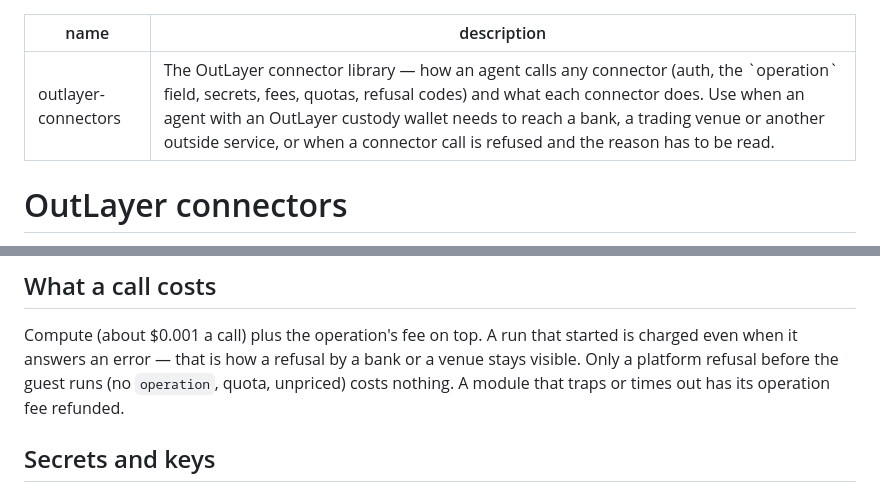
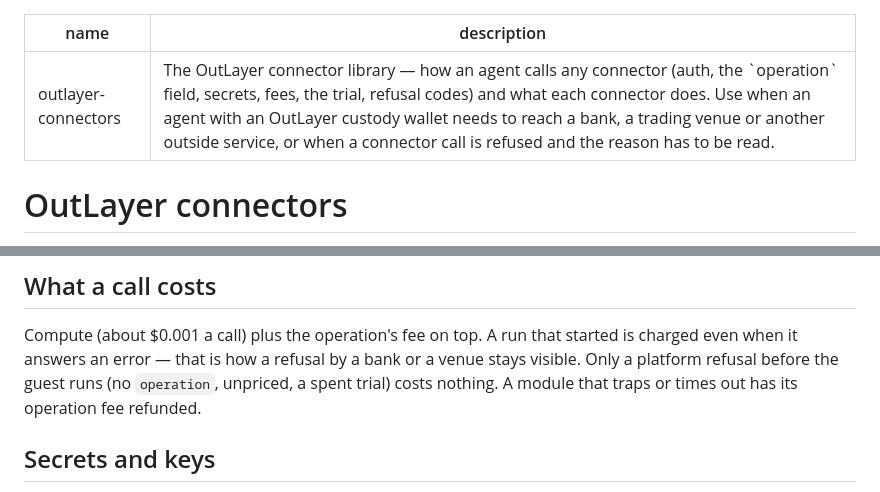
Before and after one commit to out-layer/skills, a Markdown page: outlayer-connectors/SKILL.md, 2 parts joined by grey strips. Rendered like a GitHub page.

```diff
--- a/outlayer-connectors/SKILL.md
+++ b/outlayer-connectors/SKILL.md
@@ -1,6 +1,6 @@
 ---
 name: outlayer-connectors
-description: The OutLayer connector library — how an agent calls any connector (auth, the `operation` field, secrets, fees, quotas, refusal codes) and what each connector does. Use when an agent with an OutLayer custody wallet needs to reach a bank, a trading venue or another outside service, or when a connector call is refused and the reason has to be read.
+description: The OutLayer connector library — how an agent calls any connector (auth, the `operation` field, secrets, fees, the trial, refusal codes) and what each connector does. Use when an agent with an OutLayer custody wallet needs to reach a bank, a trading venue or another outside service, or when a connector call is refused and the reason has to be read.
 ---
 
 # OutLayer connectors
@@ -117,7 +124,7 @@ forward from either is a funded key.
 Compute (about $0.001 a call) plus the operation's fee on top. A run that
 started is charged even when it answers an error — that is how a refusal by a
 bank or a venue stays visible. Only a platform refusal before the guest runs
-(no `operation`, quota, unpriced) costs nothing. A module that traps or times
+(no `operation`, unpriced, a spent trial) costs nothing. A module that traps or times
 out has its operation fee refunded.
 
 ## Secrets and keys
```
Also changed, not shown: other parts of outlayer-connectors/SKILL.md (+37 -30 lines), agent-custody/SKILL.md (+68 -77 lines), gmail-connector/SKILL.md (+11 -12 lines).
